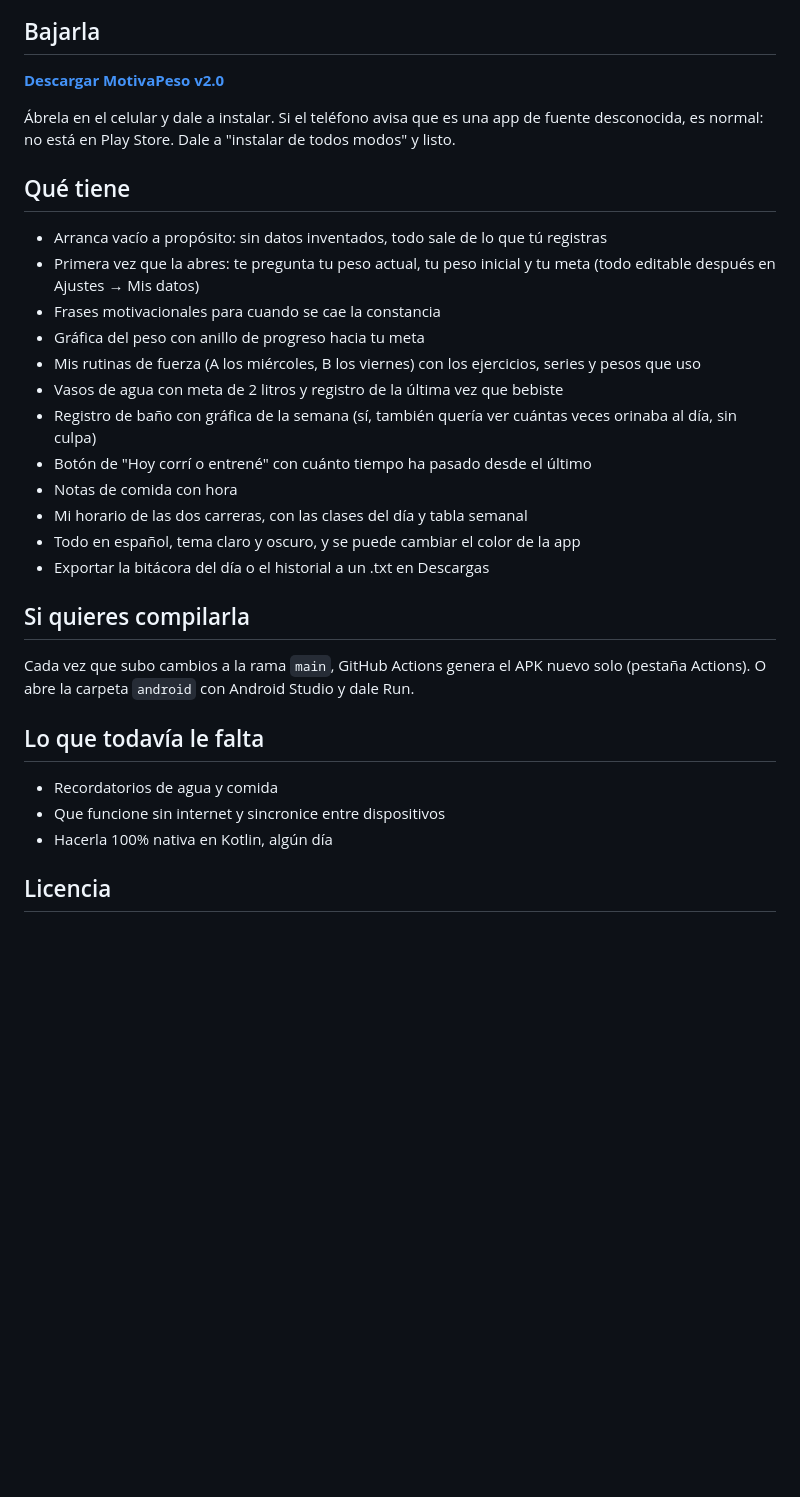
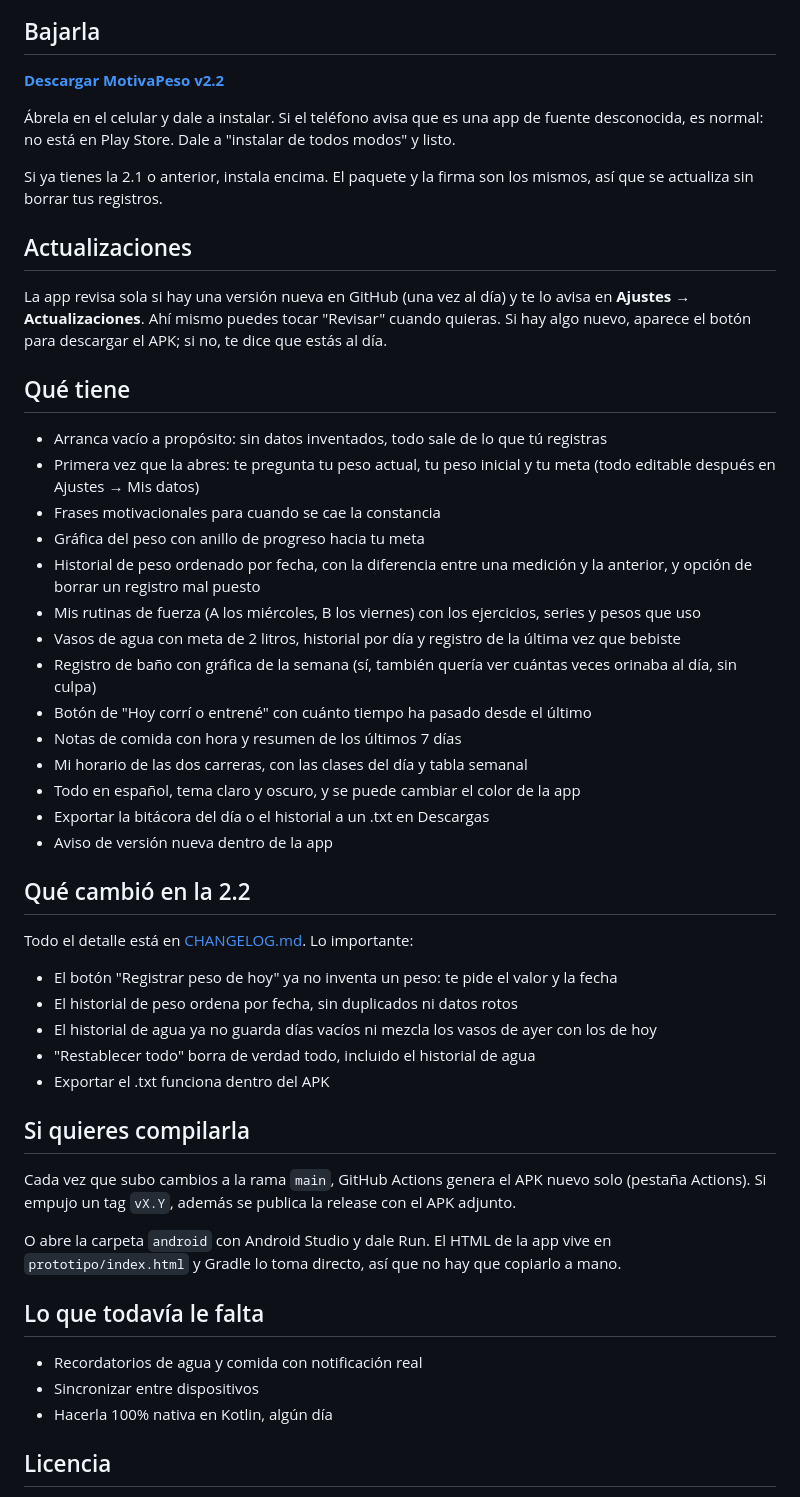
Before and after one commit to magdalenagonzalez08/motivapeso, a Markdown page: README.md, the part around the change printed below. Drawn GitHub-style; blank space fills up the shorter version.

```diff
--- a/README.md
+++ b/README.md
@@ -16,9 +17,15 @@ La interfaz es una página HTML que metí dentro de una app Android bien liviana
 
 ## Bajarla
 
-**[Descargar MotivaPeso v2.0](https://github.com/magdalenagonzalez08/motivapeso/releases/latest)**
+**[Descargar MotivaPeso v2.2](https://github.com/magdalenagonzalez08/motivapeso/releases/latest)**
 
 Ábrela en el celular y dale a instalar. Si el teléfono avisa que es una app de fuente desconocida, es normal: no está en Play Store. Dale a "instalar de todos modos" y listo.
+
+Si ya tienes la 2.1 o anterior, instala encima. El paquete y la firma son los mismos, así que se actualiza sin borrar tus registros.
+
+## Actualizaciones
+
+La app revisa sola si hay una versión nueva en GitHub (una vez al día) y te lo avisa en **Ajustes → Actualizaciones**. Ahí mismo puedes tocar "Revisar" cuando quieras. Si hay algo nuevo, aparece el botón para descargar el APK; si no, te dice que estás al día.
 
 ## Qué tiene
 
@@ -26,23 +33,37 @@ La interfaz es una página HTML que metí dentro de una app Android bien liviana
 - Primera vez que la abres: te pregunta tu peso actual, tu peso inicial y tu meta (todo editable después en Ajustes → Mis datos)
 - Frases motivacionales para cuando se cae la constancia
 - Gráfica del peso con anillo de progreso hacia tu meta
+- Historial de peso ordenado por fecha, con la diferencia entre una medición y la anterior, y opción de borrar un registro mal puesto
 - Mis rutinas de fuerza (A los miércoles, B los viernes) con los ejercicios, series y pesos que uso
-- Vasos de agua con meta de 2 litros y registro de la última vez que bebiste
+- Vasos de agua con meta de 2 litros, historial por día y registro de la última vez que bebiste
 - Registro de baño con gráfica de la semana (sí, también quería ver cuántas veces orinaba al día, sin culpa)
 - Botón de "Hoy corrí o entrené" con cuánto tiempo ha pasado desde el último
-- Notas de comida con hora
+- Notas de comida con hora y resumen de los últimos 7 días
 - Mi horario de las dos carreras, con las clases del día y tabla semanal
 - Todo en español, tema claro y oscuro, y se puede cambiar el color de la app
 - Exportar la bitácora del día o el historial a un .txt en Descargas
+- Aviso de versión nueva dentro de la app
+
+## Qué cambió en la 2.2
+
+Todo el detalle está en [CHANGELOG.md](CHANGELOG.md). Lo importante:
+
+- El botón "Registrar peso de hoy" ya no inventa un peso: te pide el valor y la fecha
+- El historial de peso ordena por fecha, sin duplicados ni datos rotos
+- El historial de agua ya no guarda días vacíos ni mezcla los vasos de ayer con los de hoy
+- "Restablecer todo" borra de verdad todo, incluido el historial de agua
+- Exportar el .txt funciona dentro del APK
 
 ## Si quieres compilarla
 
-Cada vez que subo cambios a la rama `main`, GitHub Actions genera el APK nuevo solo (pestaña Actions). O abre la carpeta `android` con Android Studio y dale Run.
+Cada vez que subo cambios a la rama `main`, GitHub Actions genera el APK nuevo solo (pestaña Actions). Si empujo un tag `vX.Y`, además se publica la release con el APK adjunto.
+
+O abre la carpeta `android` con Android Studio y dale Run. El HTML de la app vive en `prototipo/index.html` y Gradle lo toma directo, así que no hay que copiarlo a mano.
 
 ## Lo que todavía le falta
 
-- Recordatorios de agua y comida
-- Que funcione sin internet y sincronice entre dispositivos
+- Recordatorios de agua y comida con notificación real
+- Sincronizar entre dispositivos
 - Hacerla 100% nativa en Kotlin, algún día
 
 ## Licencia
```
Also changed, not shown: other parts of README.md (+2 -1 lines), CHANGELOG.md (added, +53 -0 lines), docs/capturas/v22-agua.png (added), docs/capturas/v22-peso.png (added), docs/capturas/v22-registrar-peso.png (added), 6 other files.
